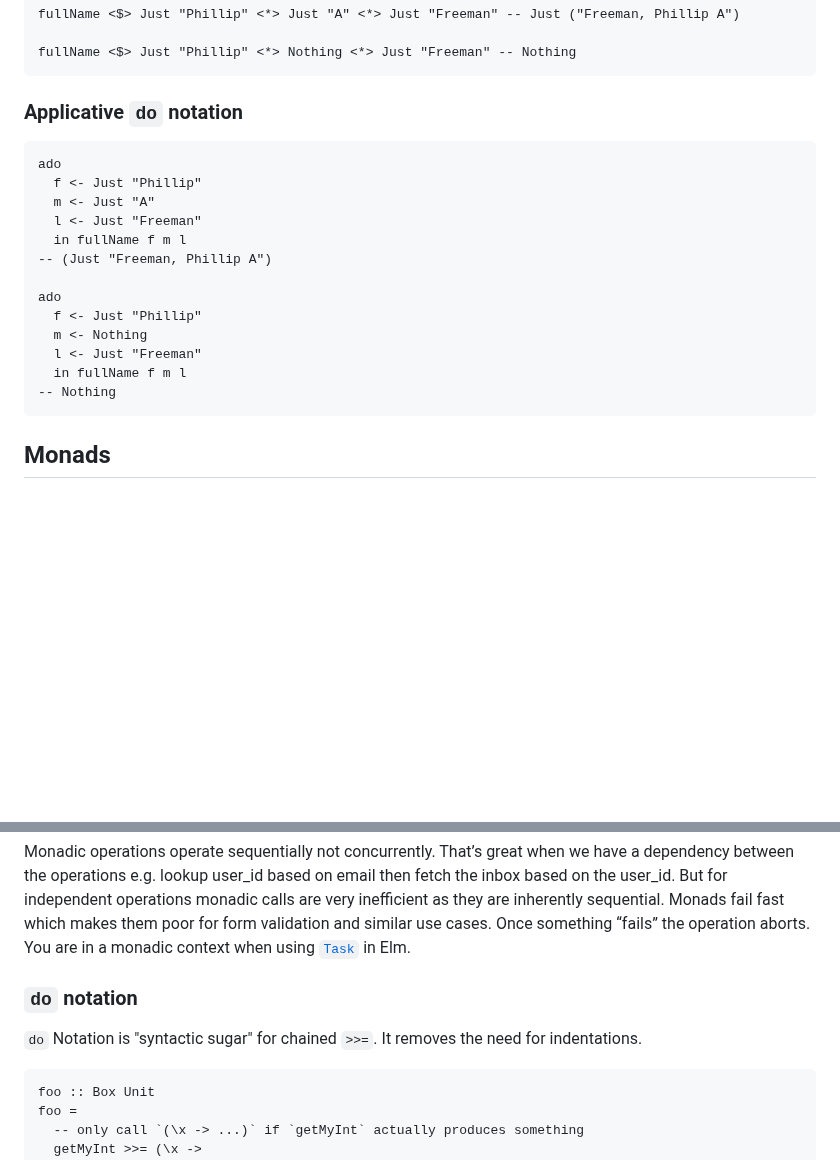
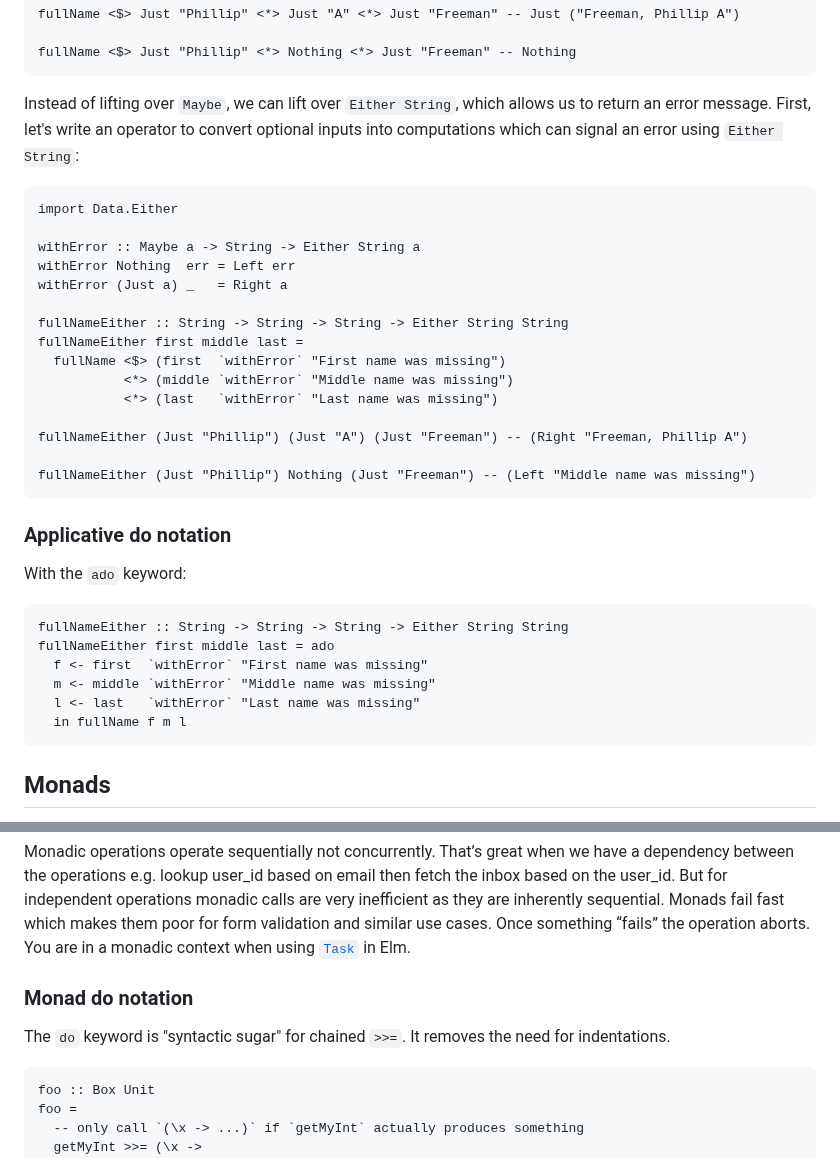
Before and after one commit to laurentpayot/purescript-for-elm-developers, a Markdown page: README.md, 2 parts joined by grey strips. Rendered like a GitHub page; blank space fills up the shorter version.

Commit message:
applicatives with Either

````diff
--- a/README.md
+++ b/README.md
@@ -492,26 +492,39 @@ fullName <$> Just "Phillip" <*> Just "A" <*> Just "Freeman" -- Just ("Freeman, P
 fullName <$> Just "Phillip" <*> Nothing <*> Just "Freeman" -- Nothing
 ```
 
-### Applicative `do` notation
+Instead of lifting over `Maybe`, we can lift over `Either String`, which allows us to return an error message.
+First, let's write an operator to convert optional inputs into computations which can signal an error using `Either String`:
 
 ```purs
-ado
-  f <- Just "Phillip"
-  m <- Just "A"
-  l <- Just "Freeman"
-  in fullName f m l
--- (Just "Freeman, Phillip A")
+import Data.Either
 
-ado
-  f <- Just "Phillip"
-  m <- Nothing
-  l <- Just "Freeman"
-  in fullName f m l
--- Nothing
+withError :: Maybe a -> String -> Either String a
+withError Nothing  err = Left err
+withError (Just a) _   = Right a
+
+fullNameEither :: String -> String -> String -> Either String String
+fullNameEither first middle last =
+  fullName <$> (first  `withError` "First name was missing")
+           <*> (middle `withError` "Middle name was missing")
+           <*> (last   `withError` "Last name was missing")
+
+fullNameEither (Just "Phillip") (Just "A") (Just "Freeman") -- (Right "Freeman, Phillip A")
+
+fullNameEither (Just "Phillip") Nothing (Just "Freeman") -- (Left "Middle name was missing")
 ```
 
-<!-- TODO Data.Either -->
+### Applicative do notation
 
+With the `ado` keyword:
+
+```purs
+fullNameEither :: String -> String -> String -> Either String String
+fullNameEither first middle last = ado
+  f <- first  `withError` "First name was missing"
+  m <- middle `withError` "Middle name was missing"
+  l <- last   `withError` "Last name was missing"
+  in fullName f m l
+```
 
 ## Monads
 
@@ -540,9 +553,9 @@ example =
 Monadic operations operate sequentially not concurrently. That’s great when we have a dependency between the operations e.g. lookup user_id based on email then fetch the inbox based on the user_id. But for independent operations monadic calls are very inefficient as they are inherently sequential. Monads fail fast which makes them poor for form validation and similar use cases. Once something “fails” the operation aborts.
 You are in a monadic context when using [`Task`](https://package.elm-lang.org/packages/elm/core/latest/Task#andThen) in Elm.
 
-### `do` notation
+### Monad do notation
 
-`do` Notation is "syntactic sugar" for chained `>>=`. It removes the need for indentations.
+The `do` keyword is "syntactic sugar" for chained `>>=`. It removes the need for indentations.
 
 ```purs
 foo :: Box Unit
````
